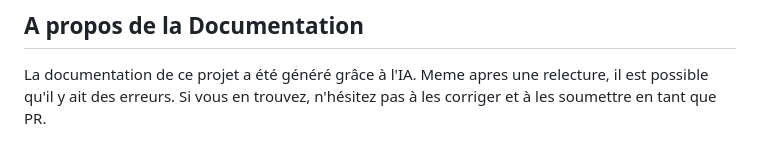
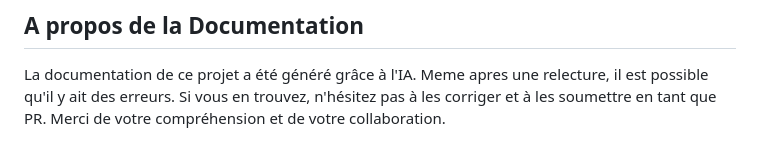
Before and after one commit to ThomasCandille/TACOS, a Markdown page: README.md, the part around the change. Drawn GitHub-style.

Commit message:
📝 Update README.md to add a closing statement expressing gratitude for understanding and collaboration

```diff
--- a/README.md
+++ b/README.md
@@ -337,3 +337,4 @@ Lors de l'exécution du script, la console affichera les données des requetes S
 ## A propos de la Documentation
 
 La documentation de ce projet a été généré grâce à l'IA. Meme apres une relecture, il est possible qu'il y ait des erreurs. Si vous en trouvez, n'hésitez pas à les corriger et à les soumettre en tant que PR.
+Merci de votre compréhension et de votre collaboration.
```
